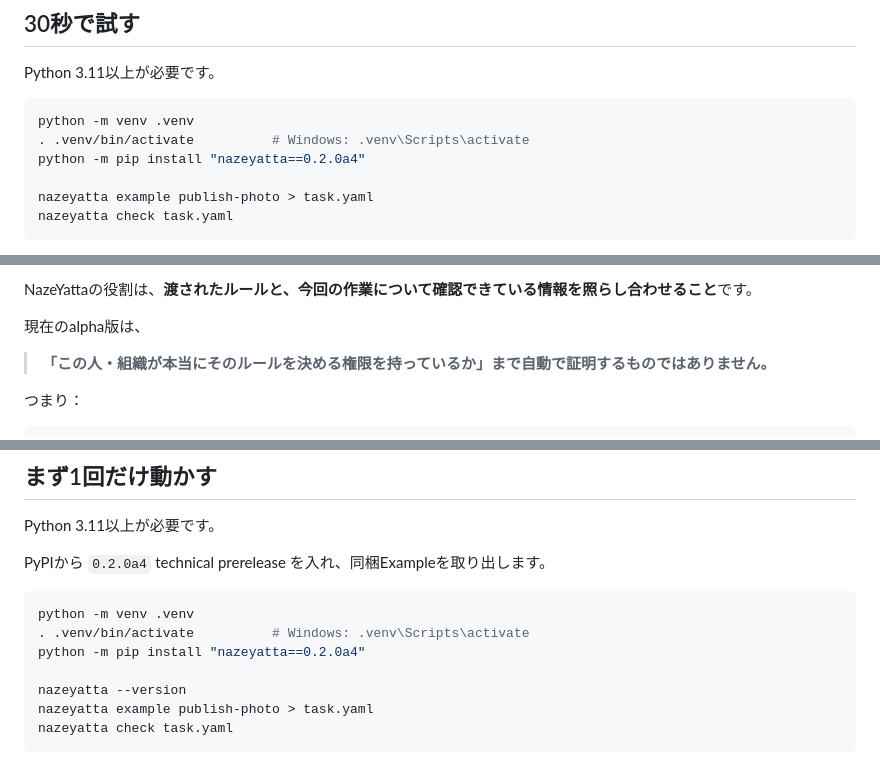
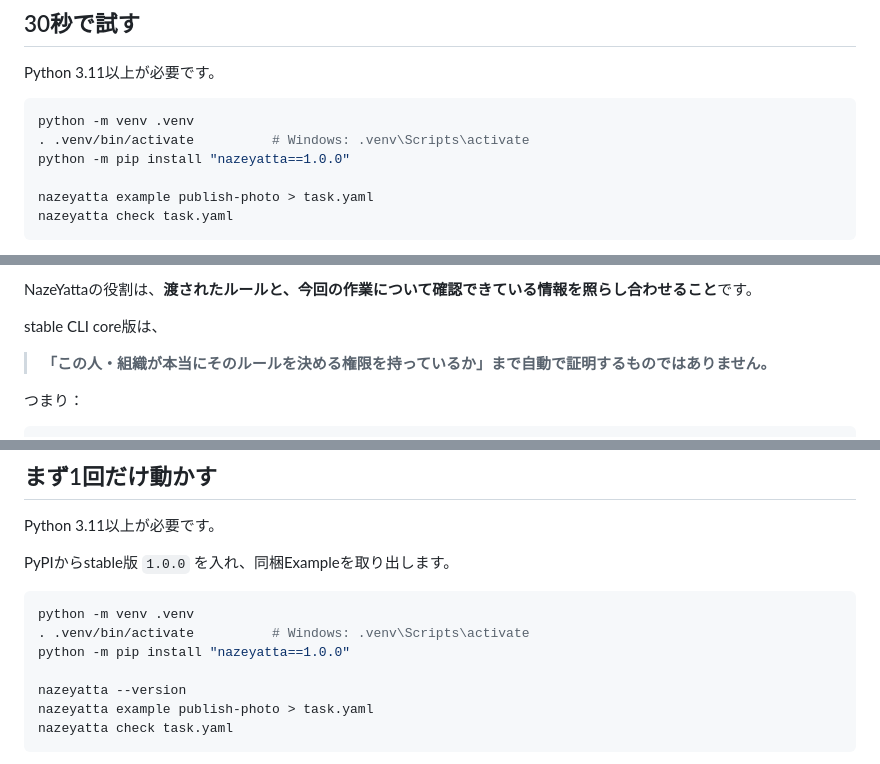
Before and after one commit to hopeless-t/NazeYatta, a Markdown page: README.ja.md, 3 parts joined by grey strips. Rendered like a GitHub page.

Commit message:
docs: present 1.0 stable core in Japanese

```diff
--- a/README.ja.md
+++ b/README.ja.md
@@ -44,7 +44,7 @@ Python 3.11以上が必要です。
 ~~~bash
 python -m venv .venv
 . .venv/bin/activate          # Windows: .venv\Scripts\activate
-python -m pip install "nazeyatta==0.2.0a4"
+python -m pip install "nazeyatta==1.0.0"
 
 nazeyatta example publish-photo > task.yaml
 nazeyatta check task.yaml
@@ -108,7 +108,7 @@ NazeYatta自身は、実際の作業を行ったり、実行権限を発行し
 
 NazeYattaの役割は、**渡されたルールと、今回の作業について確認できている情報を照らし合わせること**です。
 
-現在のalpha版は、
+stable CLI core版は、
 
 > **「この人・組織が本当にそのルールを決める権限を持っているか」まで自動で証明するものではありません。**
 
@@ -155,12 +155,12 @@ NazeYattaが役立つのは、複数のAIや自動化処理で、次のような
 
 Python 3.11以上が必要です。
 
-PyPIから `0.2.0a4` technical prerelease を入れ、同梱Exampleを取り出します。
+PyPIからstable版 `1.0.0` を入れ、同梱Exampleを取り出します。
 
 ~~~bash
 python -m venv .venv
 . .venv/bin/activate          # Windows: .venv\Scripts\activate
-python -m pip install "nazeyatta==0.2.0a4"
+python -m pip install "nazeyatta==1.0.0"
 
 nazeyatta --version
 nazeyatta example publish-photo > task.yaml
```
